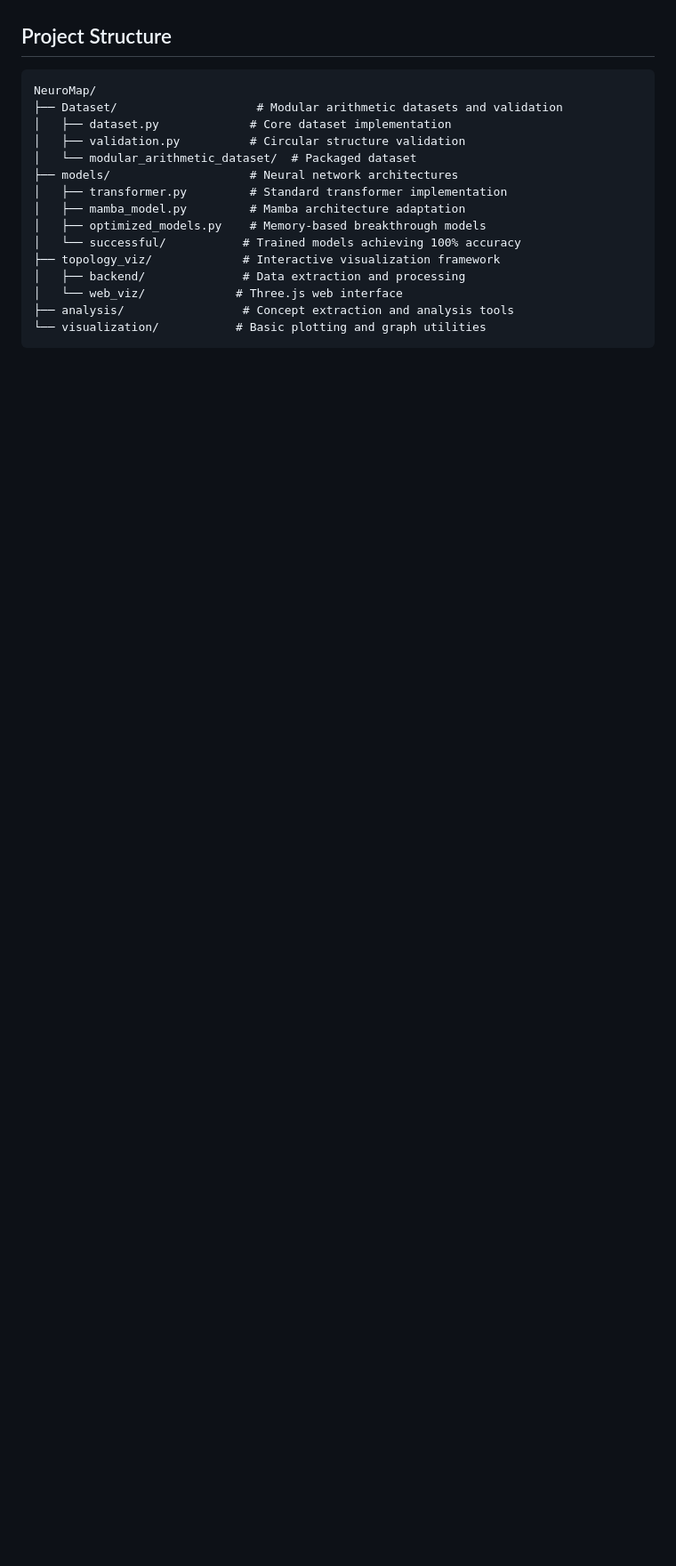
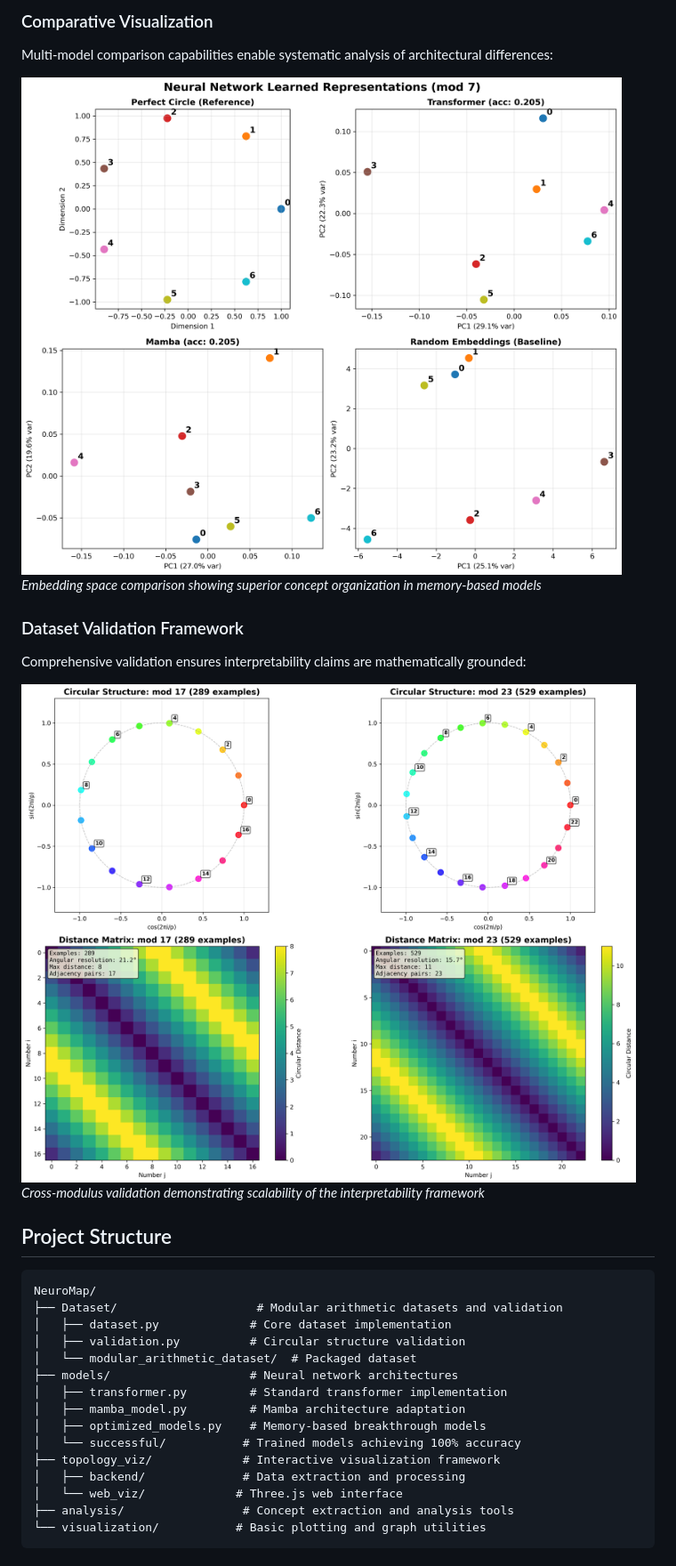
Before and after one commit to stchakwdev/NeuroMap, a Markdown page: README.md, the part around the change printed below. Shown: that part at 89% size. Drawn GitHub-style; pictures changed too: screenshots/dataset_comparison.png (added), screenshots/embedding_comparison.png (added); blank space fills up the shorter version.

```diff
--- a/README.md
+++ b/README.md
@@ -31,3 +46,14 @@ A complete 3D visualization framework built with Three.js that enables:
+### Comparative Visualization
+Multi-model comparison capabilities enable systematic analysis of architectural differences:
+
+![Embedding Comparison](screenshots/embedding_comparison.png)
+*Embedding space comparison showing superior concept organization in memory-based models*
+
+### Dataset Validation Framework
+Comprehensive validation ensures interpretability claims are mathematically grounded:
+
+![Dataset Comparison](screenshots/dataset_comparison.png)
+*Cross-modulus validation demonstrating scalability of the interpretability framework*
 
 ## Project Structure
 
```
Also changed, not shown: other parts of README.md (+15 -0 lines), screenshots/pipeline_overview.png (added), screenshots/validation_analysis.png (added), screenshots/validation_framework.png (added), 1 other file.
